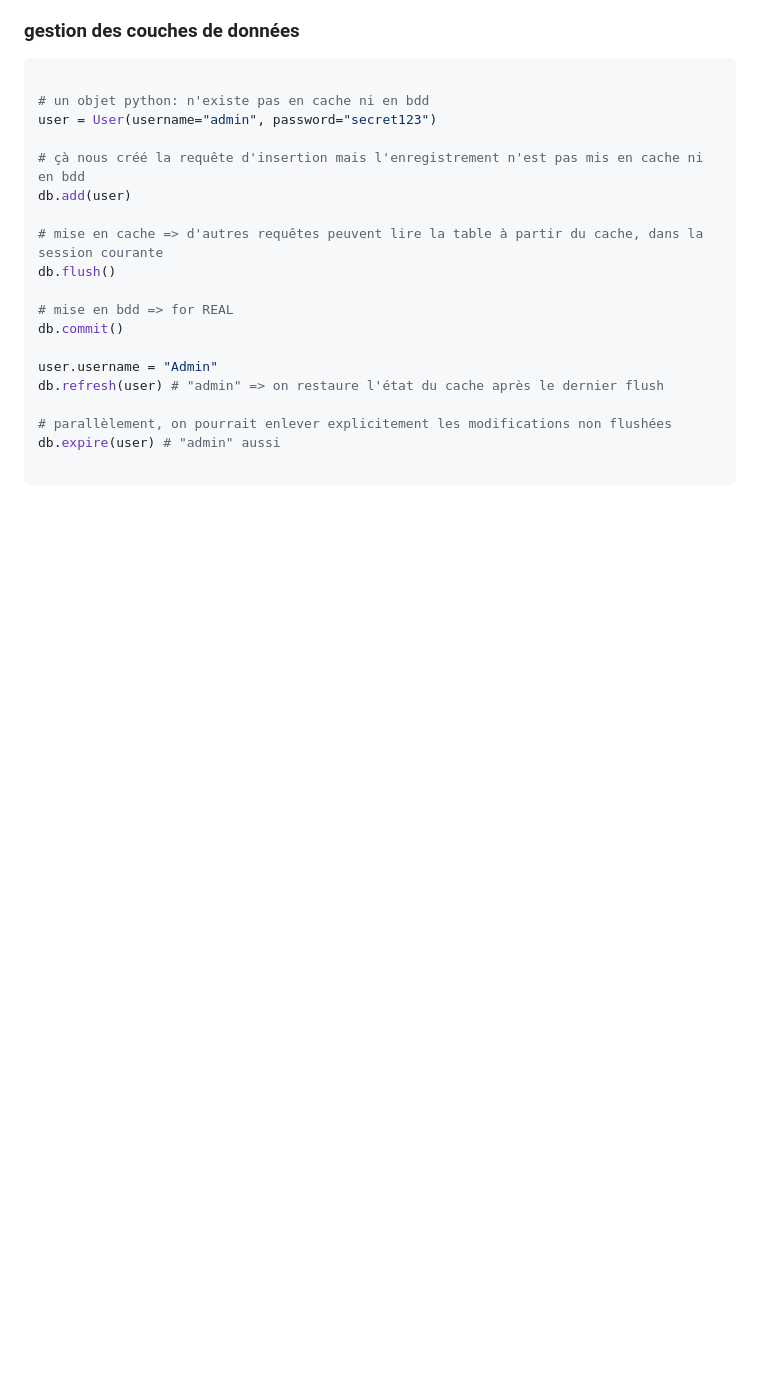
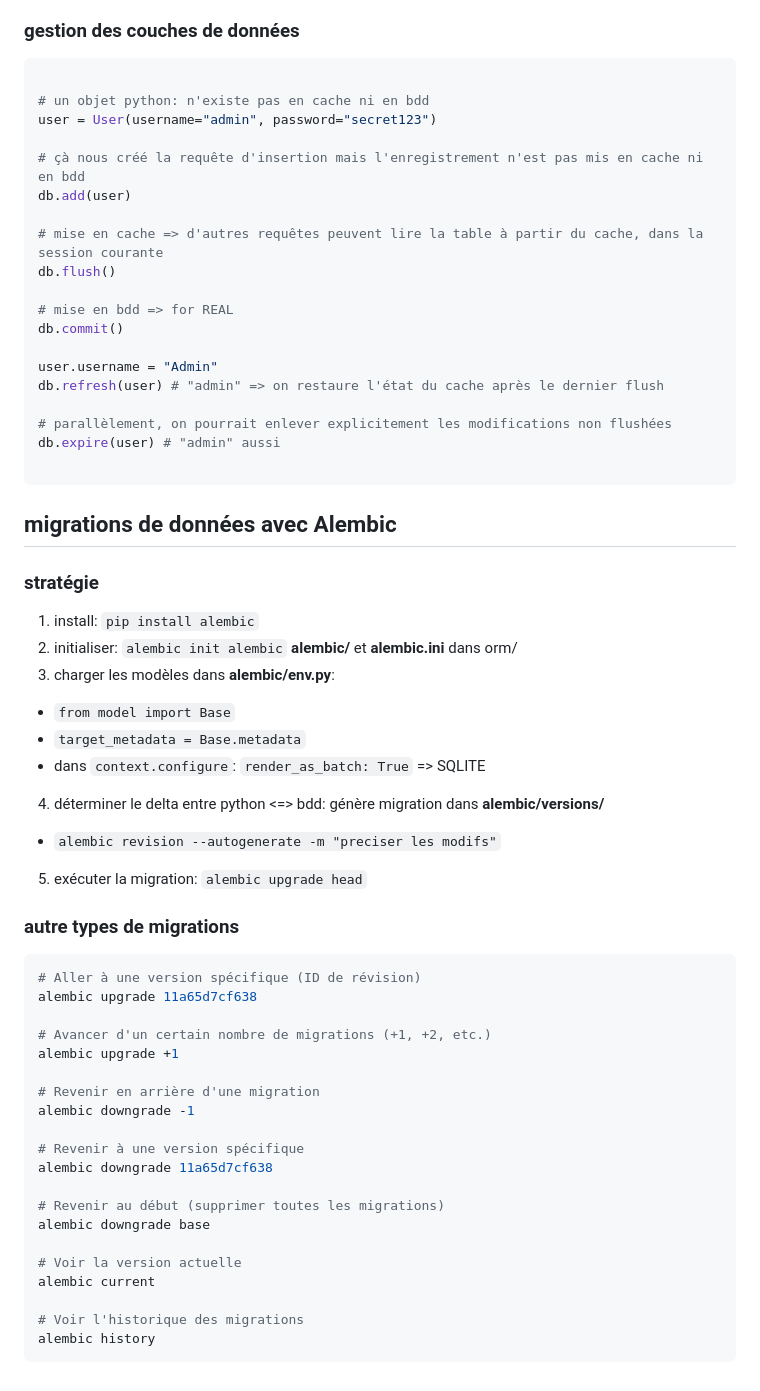
Before and after one commit to lamamram/260105-python-adv, a Markdown page: README.md, the part around the change. Drawn GitHub-style; blank space fills up the shorter version.

Commit message:
migration OK + doc

````diff
--- a/README.md
+++ b/README.md
@@ -114,3 +114,42 @@ db.refresh(user) # "admin" => on restaure l'état du cache après le dernier flu
 db.expire(user) # "admin" aussi
 
 ```
+
+## migrations de données avec Alembic
+
+### stratégie
+
+1. install: `pip install alembic`
+2. initialiser: `alembic init alembic` **alembic/** et **alembic.ini** dans orm/
+3. charger les modèles dans **alembic/env.py**:
+  + `from model import Base`
+  + `target_metadata = Base.metadata`
+  + dans `context.configure`: `render_as_batch: True` => SQLITE
+4. déterminer le delta entre python <=> bdd: génère migration dans **alembic/versions/**
+  + `alembic revision --autogenerate -m "preciser les modifs"`
+5. exécuter la migration: `alembic upgrade head`
+
+### autre types de migrations
+
+```bash
+# Aller à une version spécifique (ID de révision)
+alembic upgrade 11a65d7cf638
+
+# Avancer d'un certain nombre de migrations (+1, +2, etc.)
+alembic upgrade +1
+
+# Revenir en arrière d'une migration
+alembic downgrade -1
+
+# Revenir à une version spécifique
+alembic downgrade 11a65d7cf638
+
+# Revenir au début (supprimer toutes les migrations)
+alembic downgrade base
+
+# Voir la version actuelle
+alembic current
+
+# Voir l'historique des migrations
+alembic history
+```
````
